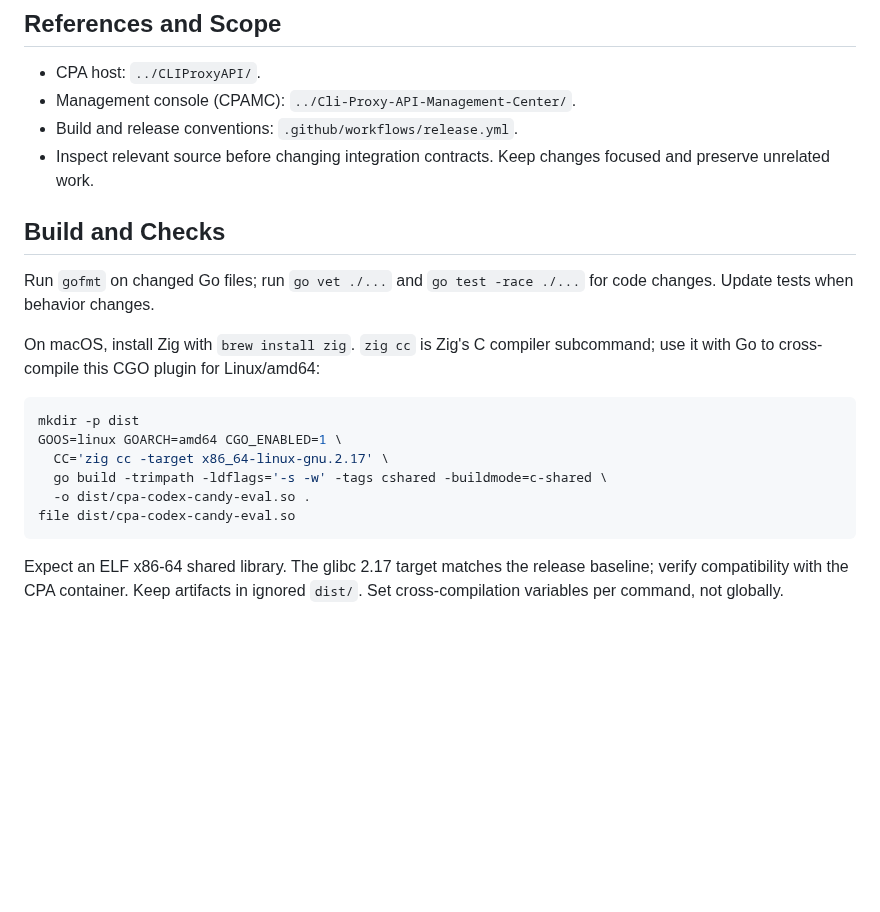
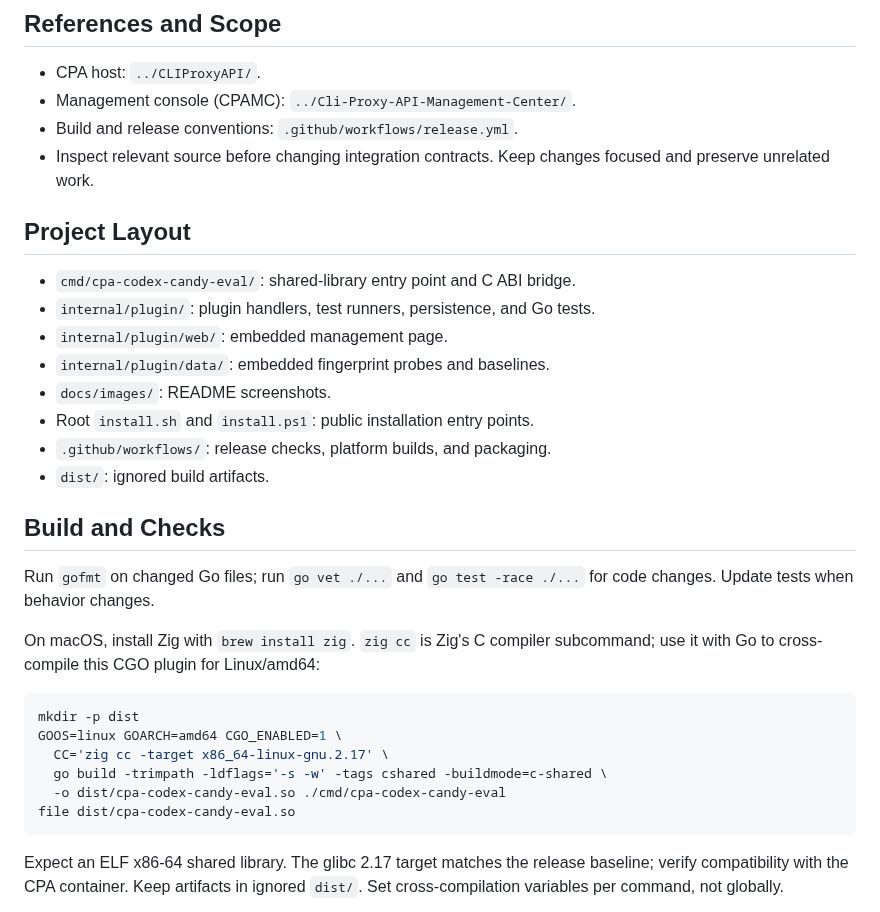
Before and after one commit to haowang02/cpa-plugin-codex-candy-eval, a Markdown page: AGENTS.md, the part around the change. Drawn GitHub-style; blank space fills up the shorter version.

````diff
--- a/AGENTS.md
+++ b/AGENTS.md
@@ -7,6 +7,17 @@
 - Build and release conventions: `.github/workflows/release.yml`.
 - Inspect relevant source before changing integration contracts. Keep changes
   focused and preserve unrelated work.
+
+## Project Layout
+
+- `cmd/cpa-codex-candy-eval/`: shared-library entry point and C ABI bridge.
+- `internal/plugin/`: plugin handlers, test runners, persistence, and Go tests.
+- `internal/plugin/web/`: embedded management page.
+- `internal/plugin/data/`: embedded fingerprint probes and baselines.
+- `docs/images/`: README screenshots.
+- Root `install.sh` and `install.ps1`: public installation entry points.
+- `.github/workflows/`: release checks, platform builds, and packaging.
+- `dist/`: ignored build artifacts.
 
 ## Build and Checks
 
@@ -21,7 +32,7 @@ mkdir -p dist
 GOOS=linux GOARCH=amd64 CGO_ENABLED=1 \
   CC='zig cc -target x86_64-linux-gnu.2.17' \
   go build -trimpath -ldflags='-s -w' -tags cshared -buildmode=c-shared \
-  -o dist/cpa-codex-candy-eval.so .
+  -o dist/cpa-codex-candy-eval.so ./cmd/cpa-codex-candy-eval
 file dist/cpa-codex-candy-eval.so
 ```
 
````
Also changed, not shown: README.md (+1 -1 lines), docs/images/fingerprint.png (renamed from fingerprint.png), 26 other files.
